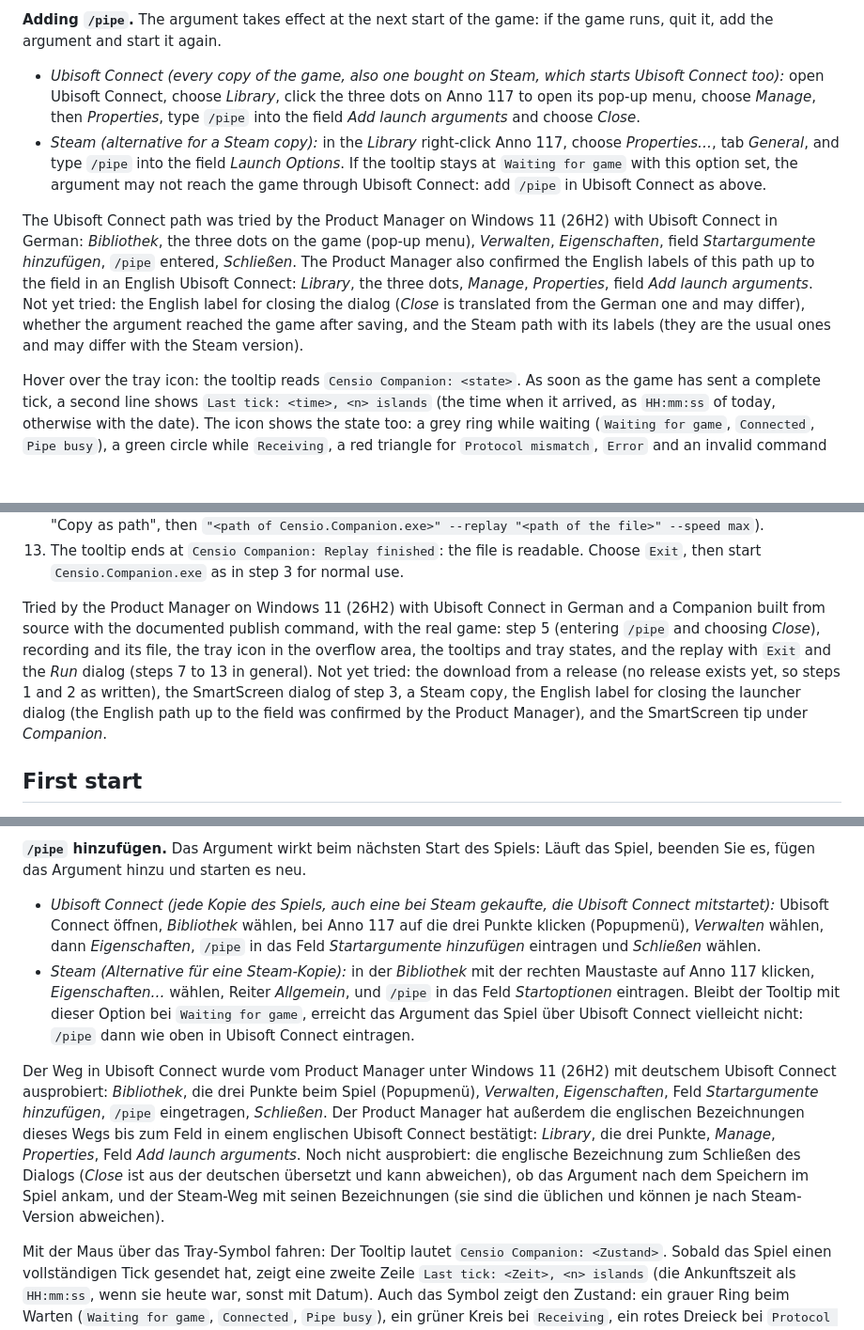
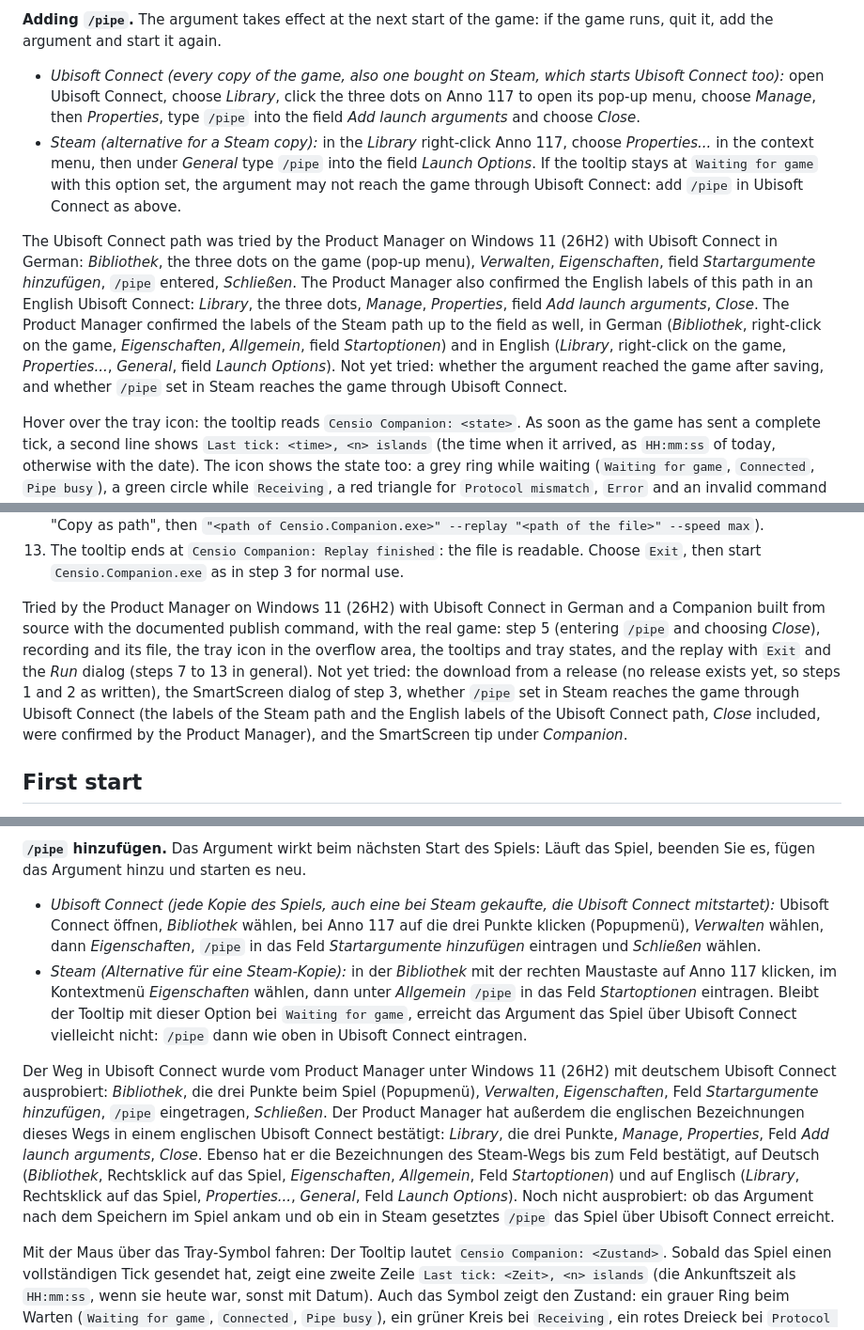
Before and after one commit to LarsLaskowski/Censio, a Markdown page: docs/USER_GUIDE.md, 3 parts joined by grey strips. Shown at 94% size. GitHub-like rendering; blank space fills up the shorter version.

```diff
--- a/docs/USER_GUIDE.md
+++ b/docs/USER_GUIDE.md
@@ -128,9 +128,9 @@ The game creates its statistics pipe only when it is started with the launch arg
 **Adding `/pipe`.** The argument takes effect at the next start of the game: if the game runs, quit it, add the argument and start it again.
 
 - *Ubisoft Connect (every copy of the game, also one bought on Steam, which starts Ubisoft Connect too):* open Ubisoft Connect, choose *Library*, click the three dots on Anno 117 to open its pop-up menu, choose *Manage*, then *Properties*, type `/pipe` into the field *Add launch arguments* and choose *Close*.
-- *Steam (alternative for a Steam copy):* in the *Library* right-click Anno 117, choose *Properties…*, tab *General*, and type `/pipe` into the field *Launch Options*. If the tooltip stays at `Waiting for game` with this option set, the argument may not reach the game through Ubisoft Connect: add `/pipe` in Ubisoft Connect as above.
+- *Steam (alternative for a Steam copy):* in the *Library* right-click Anno 117, choose *Properties...* in the context menu, then under *General* type `/pipe` into the field *Launch Options*. If the tooltip stays at `Waiting for game` with this option set, the argument may not reach the game through Ubisoft Connect: add `/pipe` in Ubisoft Connect as above.
 
-The Ubisoft Connect path was tried by the Product Manager on Windows 11 (26H2) with Ubisoft Connect in German: *Bibliothek*, the three dots on the game (pop-up menu), *Verwalten*, *Eigenschaften*, field *Startargumente hinzufügen*, `/pipe` entered, *Schließen*. The Product Manager also confirmed the English labels of this path up to the field in an English Ubisoft Connect: *Library*, the three dots, *Manage*, *Properties*, field *Add launch arguments*. Not yet tried: the English label for closing the dialog (*Close* is translated from the German one and may differ), whether the argument reached the game after saving, and the Steam path with its labels (they are the usual ones and may differ with the Steam version).
+The Ubisoft Connect path was tried by the Product Manager on Windows 11 (26H2) with Ubisoft Connect in German: *Bibliothek*, the three dots on the game (pop-up menu), *Verwalten*, *Eigenschaften*, field *Startargumente hinzufügen*, `/pipe` entered, *Schließen*. The Product Manager also confirmed the English labels of this path in an English Ubisoft Connect: *Library*, the three dots, *Manage*, *Properties*, field *Add launch arguments*, *Close*. The Product Manager confirmed the labels of the Steam path up to the field as well, in German (*Bibliothek*, right-click on the game, *Eigenschaften*, *Allgemein*, field *Startoptionen*) and in English (*Library*, right-click on the game, *Properties...*, *General*, field *Launch Options*). Not yet tried: whether the argument reached the game after saving, and whether `/pipe` set in Steam reaches the game through Ubisoft Connect.
 
 Hover over the tray icon: the tooltip reads `Censio Companion: <state>`. As soon as the game has sent a complete tick, a second line shows `Last tick: <time>, <n> islands` (the time when it arrived, as `HH:mm:ss` of today, otherwise with the date). The icon shows the state too: a grey ring while waiting (`Waiting for game`, `Connected`, `Pipe busy`), a green circle while `Receiving`, a red triangle for `Protocol mismatch`, `Error` and an invalid command line. Right-click the icon for the menu, which shows the same status and last tick.
 
@@ -223,7 +223,7 @@ This path leads from the download to a recording file and its replay, on Windows
 12. Replay the file from the Windows *Run* dialog as described under *Recording and replay* (copy both paths with "Copy as path", then `"<path of Censio.Companion.exe>" --replay "<path of the file>" --speed max`).
 13. The tooltip ends at `Censio Companion: Replay finished`: the file is readable. Choose `Exit`, then start `Censio.Companion.exe` as in step 3 for normal use.
 
-Tried by the Product Manager on Windows 11 (26H2) with Ubisoft Connect in German and a Companion built from source with the documented publish command, with the real game: step 5 (entering `/pipe` and choosing *Close*), recording and its file, the tray icon in the overflow area, the tooltips and tray states, and the replay with `Exit` and the *Run* dialog (steps 7 to 13 in general). Not yet tried: the download from a release (no release exists yet, so steps 1 and 2 as written), the SmartScreen dialog of step 3, a Steam copy, the English label for closing the launcher dialog (the English path up to the field was confirmed by the Product Manager), and the SmartScreen tip under *Companion*.
+Tried by the Product Manager on Windows 11 (26H2) with Ubisoft Connect in German and a Companion built from source with the documented publish command, with the real game: step 5 (entering `/pipe` and choosing *Close*), recording and its file, the tray icon in the overflow area, the tooltips and tray states, and the replay with `Exit` and the *Run* dialog (steps 7 to 13 in general). Not yet tried: the download from a release (no release exists yet, so steps 1 and 2 as written), the SmartScreen dialog of step 3, whether `/pipe` set in Steam reaches the game through Ubisoft Connect (the labels of the Steam path and the English labels of the Ubisoft Connect path, *Close* included, were confirmed by the Product Manager), and the SmartScreen tip under *Companion*.
 
 ## First start
 
@@ -377,9 +377,9 @@ Das Spiel legt seine Statistik-Pipe nur an, wenn es mit dem Startargument `/pipe
 **`/pipe` hinzufügen.** Das Argument wirkt beim nächsten Start des Spiels: Läuft das Spiel, beenden Sie es, fügen das Argument hinzu und starten es neu.
 
 - *Ubisoft Connect (jede Kopie des Spiels, auch eine bei Steam gekaufte, die Ubisoft Connect mitstartet):* Ubisoft Connect öffnen, *Bibliothek* wählen, bei Anno 117 auf die drei Punkte klicken (Popupmenü), *Verwalten* wählen, dann *Eigenschaften*, `/pipe` in das Feld *Startargumente hinzufügen* eintragen und *Schließen* wählen.
-- *Steam (Alternative für eine Steam-Kopie):* in der *Bibliothek* mit der rechten Maustaste auf Anno 117 klicken, *Eigenschaften…* wählen, Reiter *Allgemein*, und `/pipe` in das Feld *Startoptionen* eintragen. Bleibt der Tooltip mit dieser Option bei `Waiting for game`, erreicht das Argument das Spiel über Ubisoft Connect vielleicht nicht: `/pipe` dann wie oben in Ubisoft Connect eintragen.
+- *Steam (Alternative für eine Steam-Kopie):* in der *Bibliothek* mit der rechten Maustaste auf Anno 117 klicken, im Kontextmenü *Eigenschaften* wählen, dann unter *Allgemein* `/pipe` in das Feld *Startoptionen* eintragen. Bleibt der Tooltip mit dieser Option bei `Waiting for game`, erreicht das Argument das Spiel über Ubisoft Connect vielleicht nicht: `/pipe` dann wie oben in Ubisoft Connect eintragen.
 
-Der Weg in Ubisoft Connect wurde vom Product Manager unter Windows 11 (26H2) mit deutschem Ubisoft Connect ausprobiert: *Bibliothek*, die drei Punkte beim Spiel (Popupmenü), *Verwalten*, *Eigenschaften*, Feld *Startargumente hinzufügen*, `/pipe` eingetragen, *Schließen*. Der Product Manager hat außerdem die englischen Bezeichnungen dieses Wegs bis zum Feld in einem englischen Ubisoft Connect bestätigt: *Library*, die drei Punkte, *Manage*, *Properties*, Feld *Add launch arguments*. Noch nicht ausprobiert: die englische Bezeichnung zum Schließen des Dialogs (*Close* ist aus der deutschen übersetzt und kann abweichen), ob das Argument nach dem Speichern im Spiel ankam, und der Steam-Weg mit seinen Bezeichnungen (sie sind die üblichen und können je nach Steam-Version abweichen).
+Der Weg in Ubisoft Connect wurde vom Product Manager unter Windows 11 (26H2) mit deutschem Ubisoft Connect ausprobiert: *Bibliothek*, die drei Punkte beim Spiel (Popupmenü), *Verwalten*, *Eigenschaften*, Feld *Startargumente hinzufügen*, `/pipe` eingetragen, *Schließen*. Der Product Manager hat außerdem die englischen Bezeichnungen dieses Wegs in einem englischen Ubisoft Connect bestätigt: *Library*, die drei Punkte, *Manage*, *Properties*, Feld *Add launch arguments*, *Close*. Ebenso hat er die Bezeichnungen des Steam-Wegs bis zum Feld bestätigt, auf Deutsch (*Bibliothek*, Rechtsklick auf das Spiel, *Eigenschaften*, *Allgemein*, Feld *Startoptionen*) und auf Englisch (*Library*, Rechtsklick auf das Spiel, *Properties...*, *General*, Feld *Launch Options*). Noch nicht ausprobiert: ob das Argument nach dem Speichern im Spiel ankam und ob ein in Steam gesetztes `/pipe` das Spiel über Ubisoft Connect erreicht.
 
 Mit der Maus über das Tray-Symbol fahren: Der Tooltip lautet `Censio Companion: <Zustand>`. Sobald das Spiel einen vollständigen Tick gesendet hat, zeigt eine zweite Zeile `Last tick: <Zeit>, <n> islands` (die Ankunftszeit als `HH:mm:ss`, wenn sie heute war, sonst mit Datum). Auch das Symbol zeigt den Zustand: ein grauer Ring beim Warten (`Waiting for game`, `Connected`, `Pipe busy`), ein grüner Kreis bei `Receiving`, ein rotes Dreieck bei `Protocol mismatch`, `Error` und einer ungültigen Kommandozeile. Ein Rechtsklick auf das Symbol öffnet das Menü, das denselben Status und letzten Tick zeigt.
 
```
Also changed, not shown: other parts of docs/USER_GUIDE.md (+1 -1 lines), README.md (+2 -2 lines).
